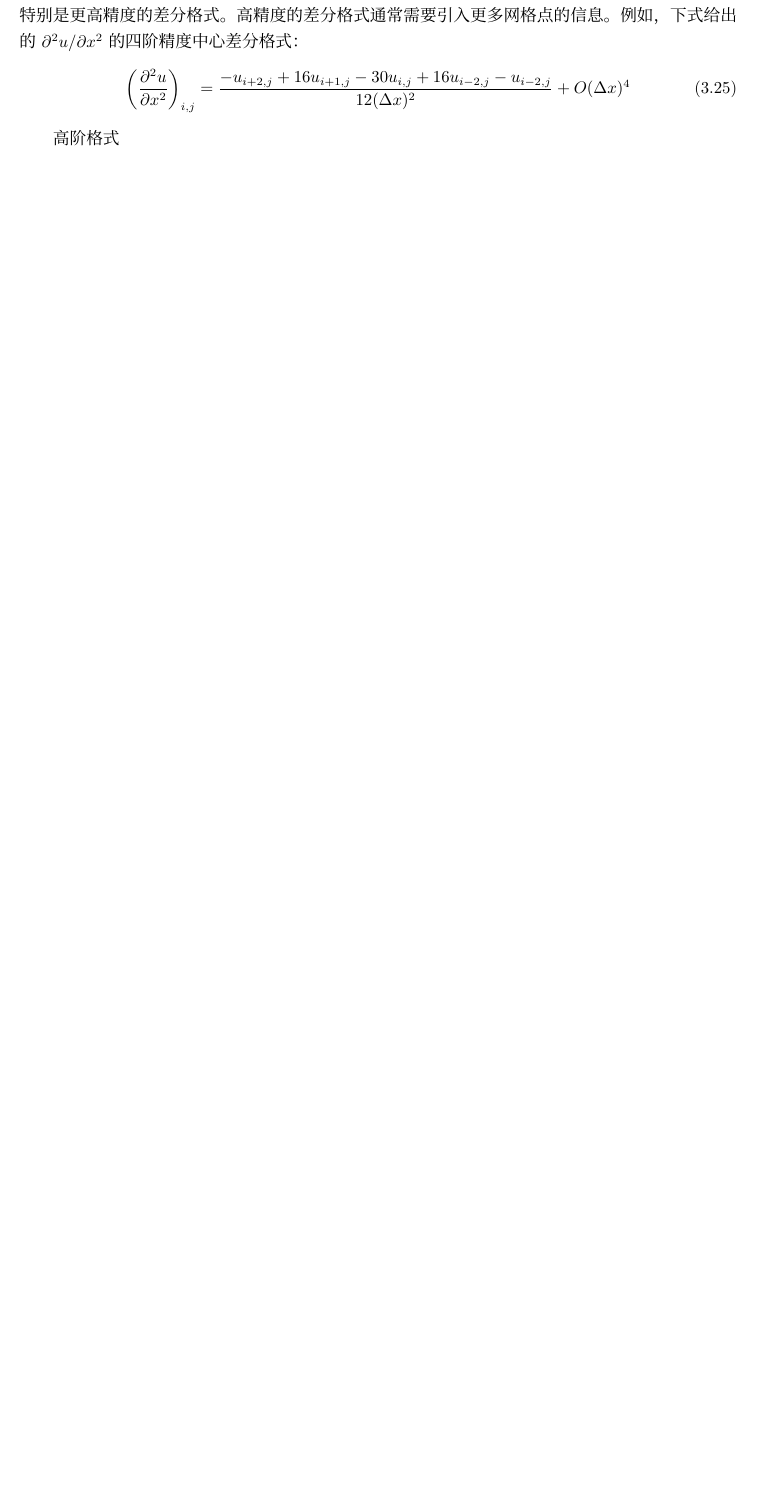
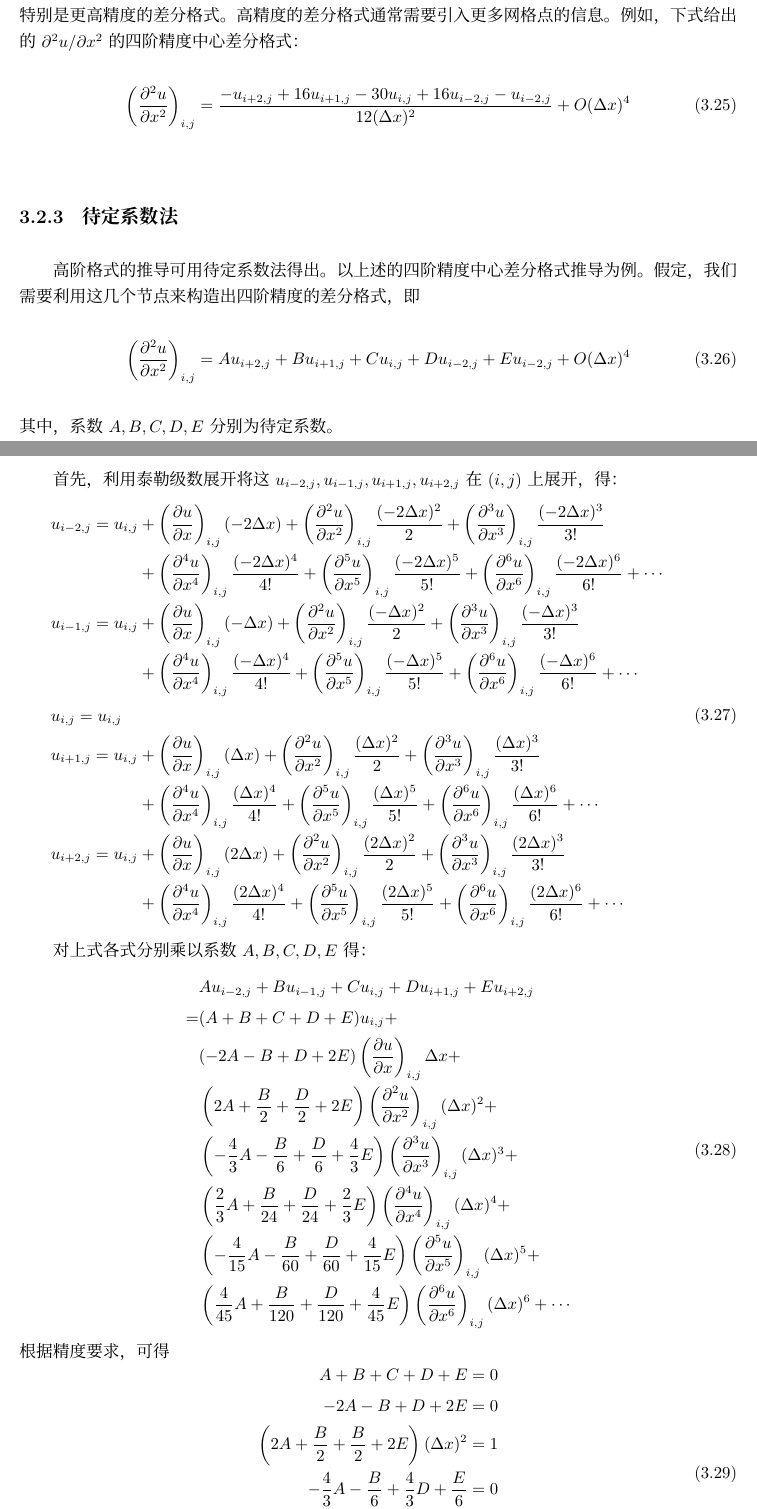
Before and after one commit to dl-wuhee/CHD, a LaTeX book (book/main.tex, which reads book/ch03.tex): part of page 22 of 27 before the commit and two parts of pages 22 and 23 of 29 after it, the two joined at a grey line, cut so that both start at the same text, the shorter picture padded with empty space. Compiled offline with XeLaTeX; a missing font is replaced by an installed copy or a similar font.

Commit message:
Add method of undetermined coefficients

```diff
--- a/book/ch03.tex
+++ b/book/ch03.tex
@@ -422,7 +422,249 @@ u/\partial y)_{i-1,j}$。利用上一小节所得到一阶偏导数的中心差
   O(\Delta x)^{4}
 \end{equation}
 
-高阶格式
+\subsection{待定系数法}
+高阶格式的推导可用待定系数法得出。以上述的四阶精度中心差分格式推导为例。
+假定，我们需要利用这几个节点来构造出四阶精度的差分格式，即
+\begin{equation}
+  \left(
+    \frac{\partial^{2} u}{\partial x^{2}}
+  \right)_{i,j}
+  =
+  Au_{i+2,j}+Bu_{i+1,j}+Cu_{i,j}+Du_{i-2,j}+Eu_{i-2,j}
+  +
+  O(\Delta x)^{4}
+\end{equation}
+其中，系数$A, B, C, D, E$分别为待定系数。
 
+首先，利用泰勒级数展开
+将这$u_{i-2,j}, u_{i-1,j}, u_{i+1,j}, u_{i+2,j}$在$(i,j)$上展开，得：
+\begin{equation}
+  \begin{aligned}
+    &\begin{aligned}
+      u_{i-2,j}  =
+      u_{i,j} &+
+      \left(
+        \frac{\partial u}{\partial x}
+      \right)_{i,j}
+      (-2\Delta x)
+      +
+      \left(
+        \frac{\partial^{2} u}{\partial x^{2}}
+      \right)_{i,j}
+      \frac{(-2\Delta x)^{2}}{2}
+      +
+      \left(
+        \frac{\partial^{3} u}{\partial x^{3}}
+      \right)_{i,j}
+      \frac{(-2\Delta x)^{3}}{3!}
+      \\
+              &
+              +
+              \left(
+                \frac{\partial^{4} u}{\partial x^{4}}
+              \right)_{i,j}
+              \frac{(-2\Delta x)^{4}}{4!}
+              +
+              \left(
+                \frac{\partial^{5} u}{\partial x^{5}}
+              \right)_{i,j}
+              \frac{(-2\Delta x)^{5}}{5!}
+              +
+              \left(
+                \frac{\partial^{6} u}{\partial x^{6}}
+              \right)_{i,j}
+              \frac{(-2\Delta x)^{6}}{6!}
+              +
+              \cdots
+    \end{aligned}
+    \\
+    &\begin{aligned}
+      u_{i-1,j}  =
+      u_{i,j} &+
+      \left(
+        \frac{\partial u}{\partial x}
+      \right)_{i,j}
+      (-\Delta x)
+      +
+      \left(
+        \frac{\partial^{2} u}{\partial x^{2}}
+      \right)_{i,j}
+      \frac{(-\Delta x)^{2}}{2}
+      +
+      \left(
+        \frac{\partial^{3} u}{\partial x^{3}}
+      \right)_{i,j}
+      \frac{(-\Delta x)^{3}}{3!}
+      \\
+              &
+              +
+              \left(
+                \frac{\partial^{4} u}{\partial x^{4}}
+              \right)_{i,j}
+              \frac{(-\Delta x)^{4}}{4!}
+              +
+              \left(
+                \frac{\partial^{5} u}{\partial x^{5}}
+              \right)_{i,j}
+              \frac{(-\Delta x)^{5}}{5!}
+              +
+              \left(
+                \frac{\partial^{6} u}{\partial x^{6}}
+              \right)_{i,j}
+              \frac{(-\Delta x)^{6}}{6!}
+              +
+              \cdots
+    \end{aligned}
+    \\
+    &u_{i,j} = u_{i, j}
+    \\
+    &\begin{aligned}
+      u_{i+1,j}  =
+      u_{i,j} &+
+      \left(
+        \frac{\partial u}{\partial x}
+      \right)_{i,j}
+      (\Delta x)
+      +
+      \left(
+        \frac{\partial^{2} u}{\partial x^{2}}
+      \right)_{i,j}
+      \frac{(\Delta x)^{2}}{2}
+      +
+      \left(
+        \frac{\partial^{3} u}{\partial x^{3}}
+      \right)_{i,j}
+      \frac{(\Delta x)^{3}}{3!}
+      \\
+              &
+              +
+              \left(
+                \frac{\partial^{4} u}{\partial x^{4}}
+              \right)_{i,j}
+              \frac{(\Delta x)^{4}}{4!}
+              +
+              \left(
+                \frac{\partial^{5} u}{\partial x^{5}}
+              \right)_{i,j}
+              \frac{(\Delta x)^{5}}{5!}
+              +
+              \left(
+                \frac{\partial^{6} u}{\partial x^{6}}
+              \right)_{i,j}
+              \frac{(\Delta x)^{6}}{6!}
+              +
+              \cdots
+    \end{aligned}
+    \\
+    &\begin{aligned}
+      u_{i+2,j}  =
+      u_{i,j} &+
+      \left(
+        \frac{\partial u}{\partial x}
+      \right)_{i,j}
+      (2\Delta x)
+      +
+      \left(
+        \frac{\partial^{2} u}{\partial x^{2}}
+      \right)_{i,j}
+      \frac{(2\Delta x)^{2}}{2}
+      +
+      \left(
+        \frac{\partial^{3} u}{\partial x^{3}}
+      \right)_{i,j}
+      \frac{(2\Delta x)^{3}}{3!}
+      \\
+              &
+              +
+              \left(
+                \frac{\partial^{4} u}{\partial x^{4}}
+              \right)_{i,j}
+              \frac{(2\Delta x)^{4}}{4!}
+              +
+              \left(
+                \frac{\partial^{5} u}{\partial x^{5}}
+              \right)_{i,j}
+              \frac{(2\Delta x)^{5}}{5!}
+              +
+              \left(
+                \frac{\partial^{6} u}{\partial x^{6}}
+              \right)_{i,j}
+              \frac{(2\Delta x)^{6}}{6!}
+              +
+              \cdots
+    \end{aligned}
+  \end{aligned}
+\end{equation}
+
+对上式各式分别乘以系数$A,B,C,D,E$得：
+\begin{equation}
+\begin{aligned}
+  &Au_{i-2,j}+Bu_{i-1,j}+Cu_{i,j}+Du_{i+1,j}+Eu_{i+2,j}
+  \\
+  =
+  &(A+B+C+D+E)u_{i,j}
+  +
+  \\
+  &
+  (-2A-B+D+2E)
+  \left(
+    \frac{\partial u}{\partial x}
+  \right)_{i,j}
+  \Delta x
+  +
+  \\
+  &
+  \left(2A+\frac{B}{2}+\frac{D}{2}+2E\right)
+  \left(
+    \frac{\partial^{2} u}{\partial x^{2}}
+  \right)_{i,j}
+  (\Delta x)^{2}
+  +
+  \\
+  &
+  \left(-\frac{4}{3}A-\frac{B}{6}+\frac{D}{6}+\frac{4}{3}E\right)
+  \left(
+    \frac{\partial^{3} u}{\partial x^{3}}
+  \right)_{i,j}
+  (\Delta x)^{3}
+  +
+  \\
+  &
+  \left(\frac{2}{3}A+\frac{B}{24}+\frac{D}{24}+\frac{2}{3}E\right)
+  \left(
+    \frac{\partial^{4} u}{\partial x^{4}}
+  \right)_{i,j}
+  (\Delta x)^{4}
+  +
+  \\
+  &
+  \left(-\frac{4}{15}A-\frac{B}{60}+\frac{D}{60}+\frac{4}{15}E\right)
+  \left(
+    \frac{\partial^{5} u}{\partial x^{5}}
+  \right)_{i,j}
+  (\Delta x)^{5}
+  +
+  \\
+  &
+  \left(\frac{4}{45}A+\frac{B}{120}+\frac{D}{120}+\frac{4}{45}E\right)
+  \left(
+    \frac{\partial^{6} u}{\partial x^{6}}
+  \right)_{i,j}
+  (\Delta x)^{6}
+  +
+  \cdots
+\end{aligned}
+\end{equation}
+根据精度要求，可得
+\begin{equation}
+  \begin{aligned}
+    A+B+C+D+E = 0 \\
+    -2A-B+D+2E = 0 \\
+    \left(2A+\frac{B}{2} + \frac{B}{2} + 2E\right)(\Delta x)^{2} = 1 \\
+    -\frac{4}{3}A-\frac{B}{6}+\frac{4}{3}D+\frac{E}{6} = 0 \\
+    \frac{2}{3}A+\frac{B}{24}+\frac{D}{24}+\frac{2}{3}E = 0 \\
+    -\frac{4}{15}A-\frac{B}{60}+\frac{D}{60}+\frac{4}{15}E = 0 \\
+  \end{aligned}
+\end{equation}
 \section{差分方程}
 \section{相容性、稳定性和收敛性}
```
Also changed, not shown: book/main.pdf.
